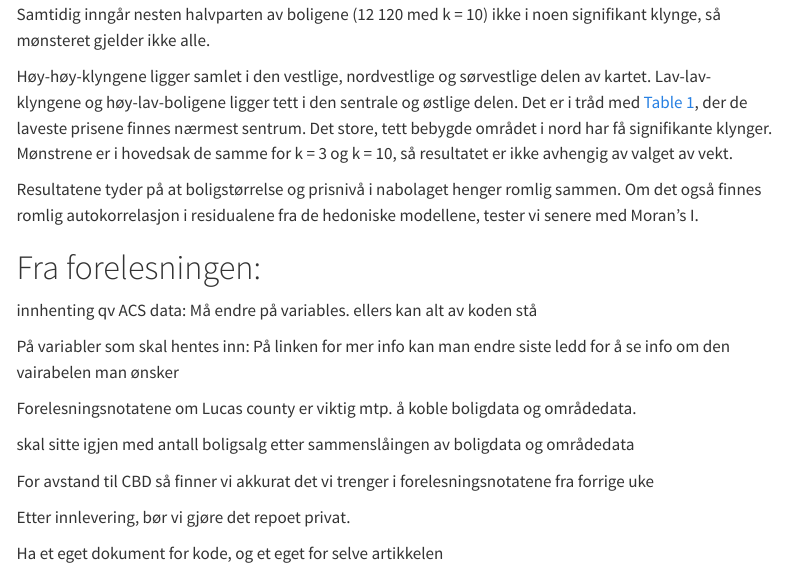
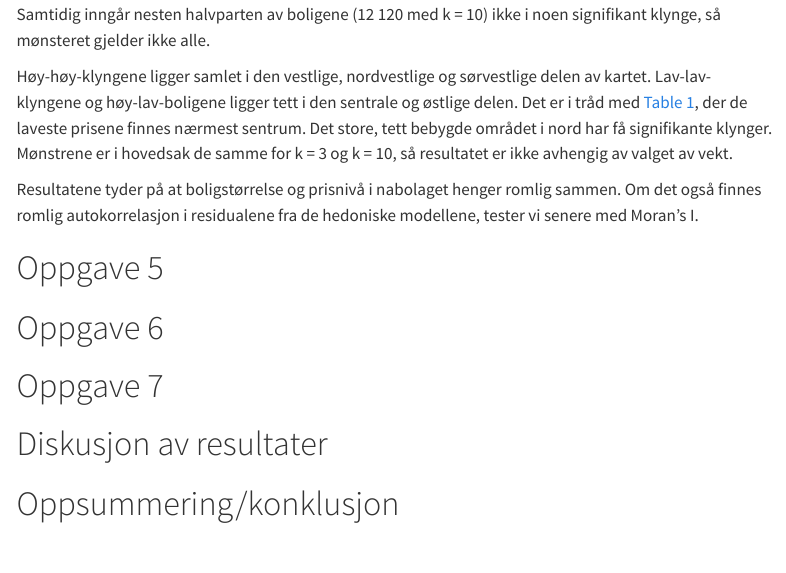
Before and after one commit to IStordal/Arbeidskrav-MSB205, a Quarto document (Kode Termpaper.qmd): the page in a window 1100 px wide, from 8520 px down. Rendered offline with R 4.5, knitr and Pandoc in place of Quarto, with nearby package versions; some code elsewhere in the file could not run offline; menus at the side of the page are left out.

Commit message:
Sortering for ryddig arbeid med Antonio

```diff
--- a/Kode Termpaper.qmd
+++ b/Kode Termpaper.qmd
@@ -572,6 +572,29 @@
 Resultatene tyder på at boligstørrelse og prisnivå i nabolaget henger romlig sammen. Om det også finnes romlig autokorrelasjon i residualene fra de hedoniske modellene, tester vi senere med Moran's I.
 
 
+# Oppgave 5
+
+
+
+# Oppgave 6
+
+
+
+# Oppgave 7
+
+
+
+# Diskusjon av resultater
+
+
+
+# Oppsummering/konklusjon
+
+
+
+
+
+
 
 # Fra forelesningen:
 innhenting qv ACS data: Må endre på variables. ellers kan alt av koden stå
```
